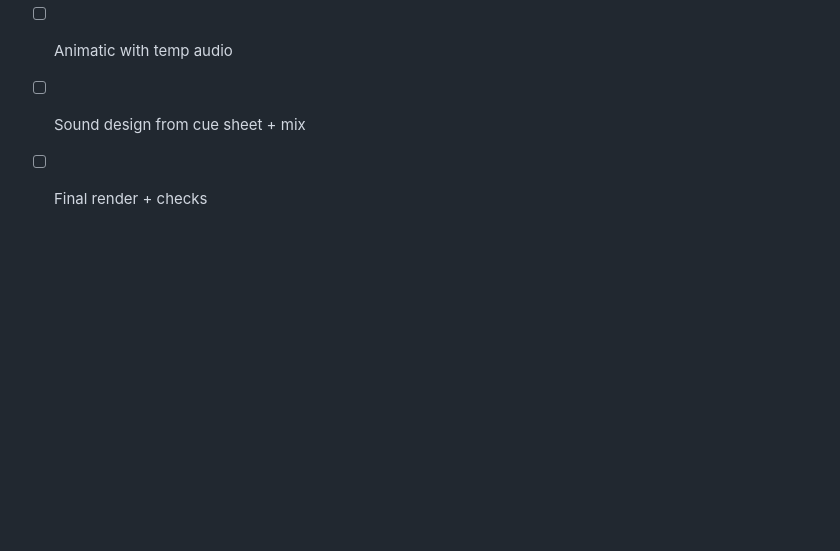
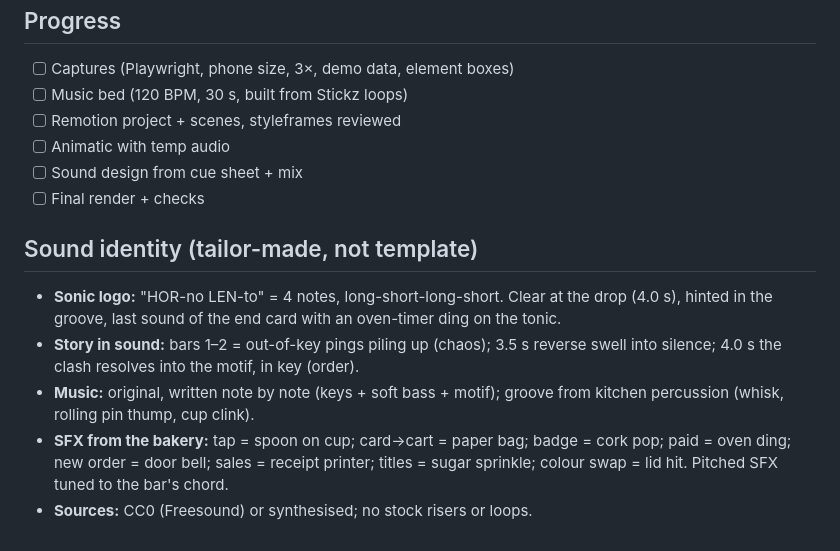
Before and after one commit to IFAKA/sasha, a Markdown page: video/PLAN.md, the part around the change. Drawn GitHub-style; blank space fills up the shorter version.

Commit message:
docs(video): define a tailor-made sound identity built from the brand and the bakery

```diff
--- a/video/PLAN.md
+++ b/video/PLAN.md
@@ -51,3 +51,10 @@ Own wordmark, real-looking menu and 2026 prices, Unsplash/Pexels photos (no attr
 - [ ] Animatic with temp audio
 - [ ] Sound design from cue sheet + mix
 - [ ] Final render + checks
+
+## Sound identity (tailor-made, not template)
+- **Sonic logo:** "HOR-no LEN-to" = 4 notes, long-short-long-short. Clear at the drop (4.0 s), hinted in the groove, last sound of the end card with an oven-timer ding on the tonic.
+- **Story in sound:** bars 1–2 = out-of-key pings piling up (chaos); 3.5 s reverse swell into silence; 4.0 s the clash resolves into the motif, in key (order).
+- **Music:** original, written note by note (keys + soft bass + motif); groove from kitchen percussion (whisk, rolling pin thump, cup clink).
+- **SFX from the bakery:** tap = spoon on cup; card→cart = paper bag; badge = cork pop; paid = oven ding; new order = door bell; sales = receipt printer; titles = sugar sprinkle; colour swap = lid hit. Pitched SFX tuned to the bar's chord.
+- **Sources:** CC0 (Freesound) or synthesised; no stock risers or loops.
```
